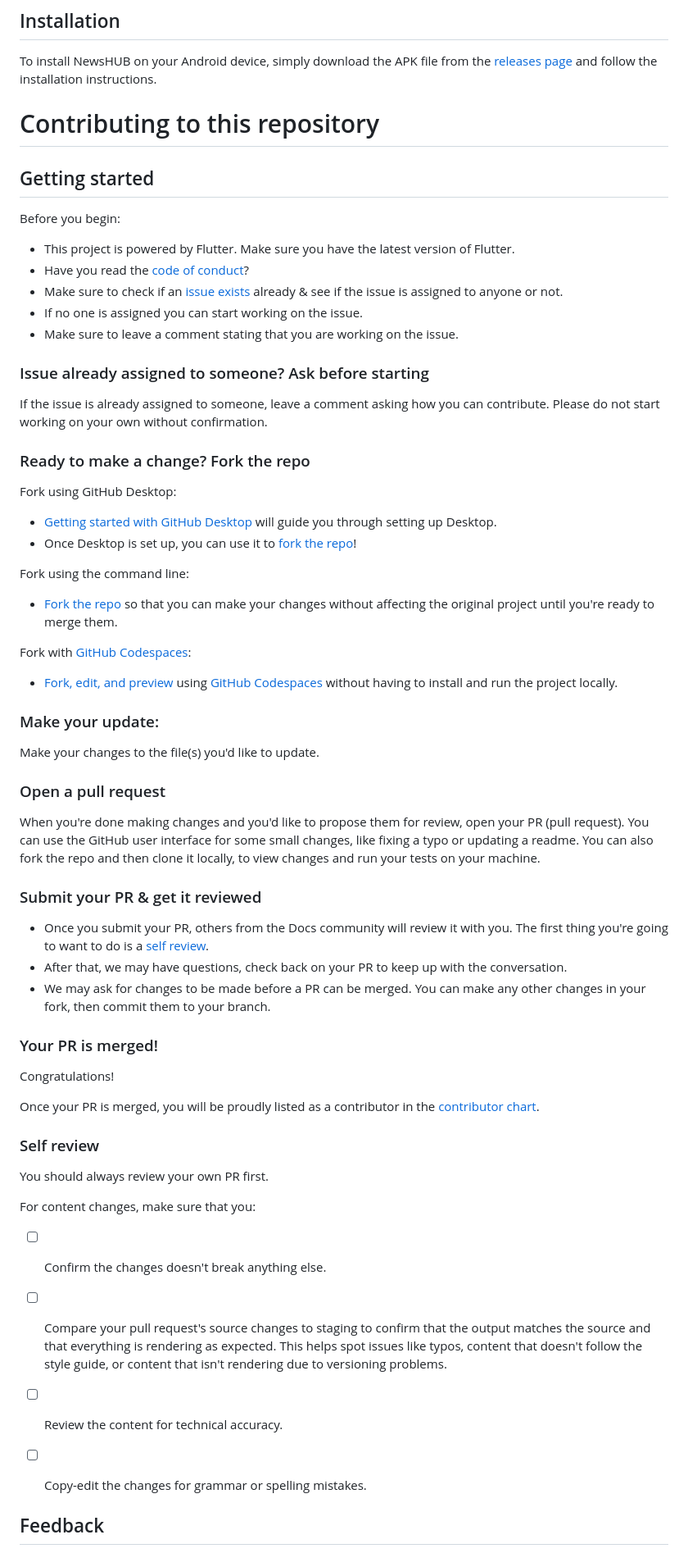
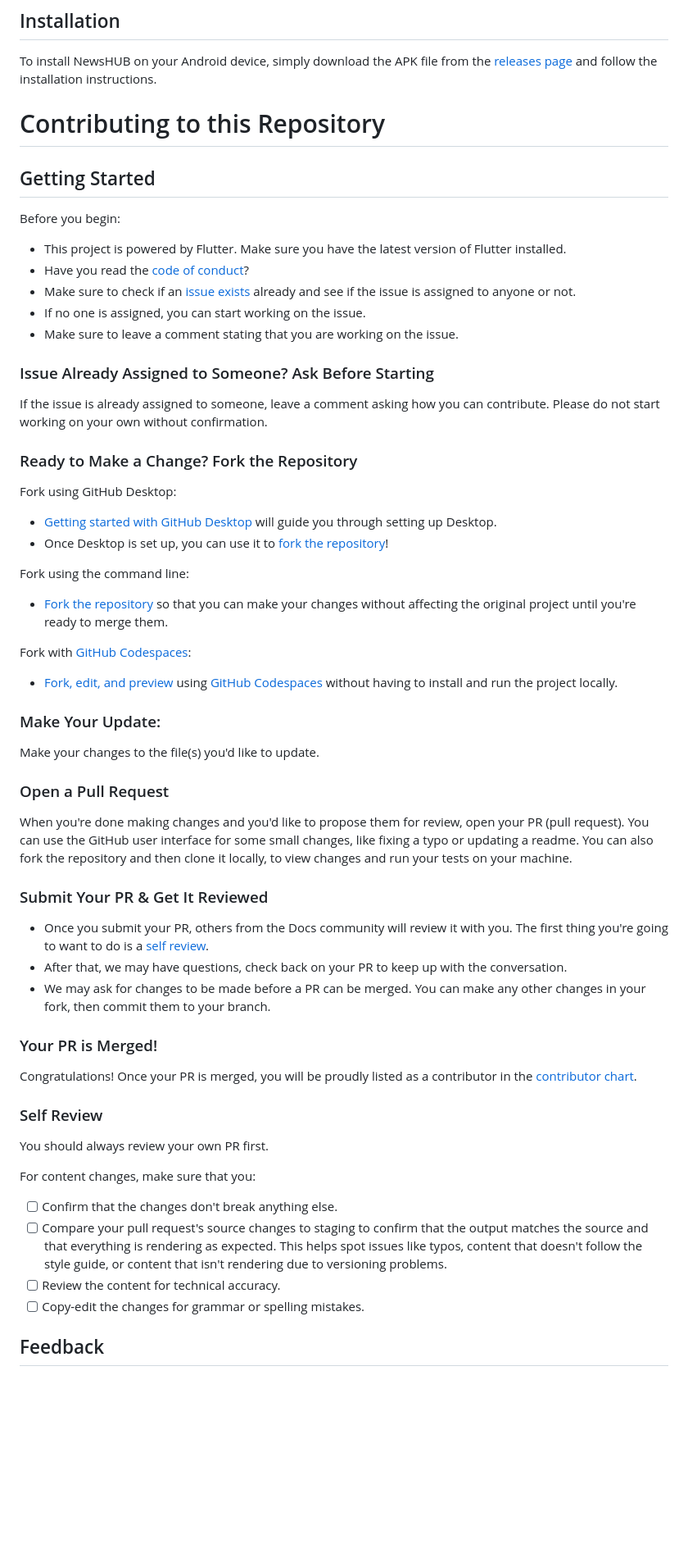
Before and after one commit to frkudn/newshub_app, a Markdown page: README.md, the part around one of its changes. Shown at 82% size. Drawn GitHub-style; blank space fills up the shorter version.

```diff
--- a/README.md
+++ b/README.md
@@ -25,63 +24,55 @@ Riverpod
 
 To install NewsHUB on your Android device, simply download the APK file from the [releases page](link-to-releases) and follow the installation instructions.
 
+# Contributing to this Repository
 
-# Contributing to this repository
-
-## Getting started
+## Getting Started
 
 Before you begin:
-- This project is powered by Flutter. Make sure you have the latest version of Flutter.
+- This project is powered by Flutter. Make sure you have the latest version of Flutter installed.
 - Have you read the [code of conduct](CODE_OF_CONDUCT.md)?
-- Make sure to check if an [issue exists](https://github.com/ffurqanuddin/newshub_app/issues) already & see if the issue is assigned to anyone or not.
-- If no one is assigned you can start working on the issue.
+- Make sure to check if an [issue exists](https://github.com/ffurqanuddin/newshub_app/issues) already and see if the issue is assigned to anyone or not.
+- If no one is assigned, you can start working on the issue.
 - Make sure to leave a comment stating that you are working on the issue.
 
-### Issue already assigned to someone? Ask before starting
+### Issue Already Assigned to Someone? Ask Before Starting
 
 If the issue is already assigned to someone, leave a comment asking how you can contribute. Please do not start working on your own without confirmation.
 
-
-### Ready to make a change? Fork the repo
+### Ready to Make a Change? Fork the Repository
 
 Fork using GitHub Desktop:
-
 - [Getting started with GitHub Desktop](https://docs.github.com/en/desktop/installing-and-configuring-github-desktop/getting-started-with-github-desktop) will guide you through setting up Desktop.
-- Once Desktop is set up, you can use it to [fork the repo](https://docs.github.com/en/desktop/contributing-and-collaborating-using-github-desktop/cloning-and-forking-repositories-from-github-desktop)!
+- Once Desktop is set up, you can use it to [fork the repository](https://docs.github.com/en/desktop/contributing-and-collaborating-using-github-desktop/cloning-and-forking-repositories-from-github-desktop)!
 
 Fork using the command line:
-
-- [Fork the repo](https://docs.github.com/en/github/getting-started-with-github/fork-a-repo#fork-an-example-repository) so that you can make your changes without affecting the original project until you're ready to merge them.
+- [Fork the repository](https://docs.github.com/en/github/getting-started-with-github/fork-a-repo#fork-an-example-repository) so that you can make your changes without affecting the original project until you're ready to merge them.
 
 Fork with [GitHub Codespaces](https://github.com/features/codespaces):
-
 - [Fork, edit, and preview](https://docs.github.com/en/free-pro-team@latest/github/developing-online-with-codespaces/creating-a-codespace) using [GitHub Codespaces](https://github.com/features/codespaces) without having to install and run the project locally.
 
-### Make your update:
+### Make Your Update:
 Make your changes to the file(s) you'd like to update.
 
-### Open a pull request
-When you're done making changes and you'd like to propose them for review, open your PR (pull request). You can use the GitHub user interface for some small changes, like fixing a typo or updating a readme. You can also fork the repo and then clone it locally, to view changes and run your tests on your machine.
+### Open a Pull Request
+When you're done making changes and you'd like to propose them for review, open your PR (pull request). You can use the GitHub user interface for some small changes, like fixing a typo or updating a readme. You can also fork the repository and then clone it locally, to view changes and run your tests on your machine.
 
-### Submit your PR & get it reviewed
+### Submit Your PR & Get It Reviewed
 - Once you submit your PR, others from the Docs community will review it with you. The first thing you're going to want to do is a [self review](#self-review).
 - After that, we may have questions, check back on your PR to keep up with the conversation.
 - We may ask for changes to be made before a PR can be merged. You can make any other changes in your fork, then commit them to your branch.
 
-### Your PR is merged!
-Congratulations!
+### Your PR is Merged!
+Congratulations! Once your PR is merged, you will be proudly listed as a contributor in the [contributor chart](https://github.com/ffurqanuddin/newshub_app/graphs/contributors).
 
-Once your PR is merged, you will be proudly listed as a contributor in the [contributor chart](https://github.com/ffurqanuddin/newshub_app/graphs/contributors).
-
-### Self review
+### Self Review
 You should always review your own PR first.
 
 For content changes, make sure that you:
-- [ ] Confirm the changes doesn't break anything else.
+- [ ] Confirm that the changes don't break anything else.
 - [ ] Compare your pull request's source changes to staging to confirm that the output matches the source and that everything is rendering as expected. This helps spot issues like typos, content that doesn't follow the style guide, or content that isn't rendering due to versioning problems.
 - [ ] Review the content for technical accuracy.
 - [ ] Copy-edit the changes for grammar or spelling mistakes.
 
-
 ## Feedback
 
```
Also changed, not shown: other parts of README.md (+17 -19 lines).
